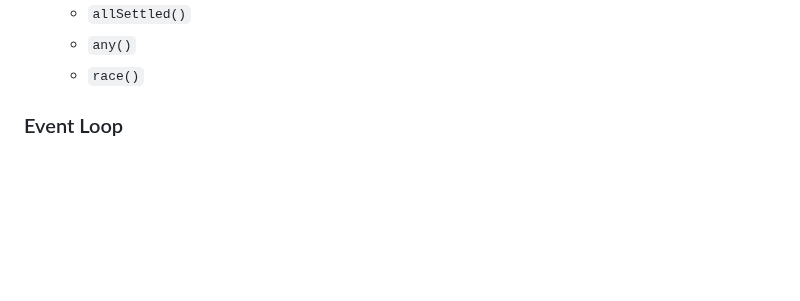
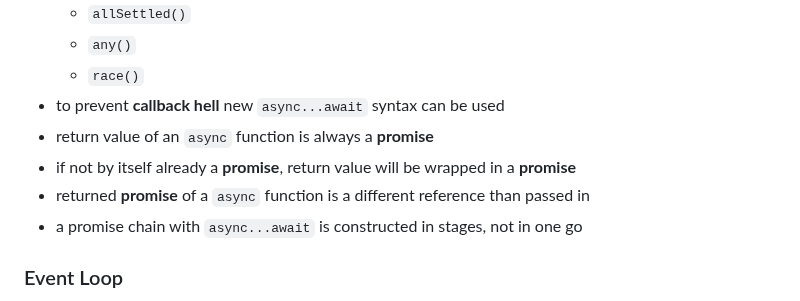
Before and after one commit to BoaPi/learning-ts, a Markdown page: README.md, the part around the change. GitHub-like rendering; blank space fills up the shorter version.

Commit message:
update on async code & promises

```diff
--- a/README.md
+++ b/README.md
@@ -85,6 +85,11 @@ It is possible to create a private and public API, module pattern implementation
   * `allSettled()`
   * `any()`
   * `race()`
+* to prevent **callback hell** new `async...await` syntax can be used
+* return value of an `async` function is always a **promise**
+* if not by itself already a **promise**, return value will be wrapped in a **promise**
+* returned **promise** of a `async` function is a different reference than passed in
+* a promise chain with `async...await` is constructed in stages, not in one go
 
 ### Event Loop
 
```
